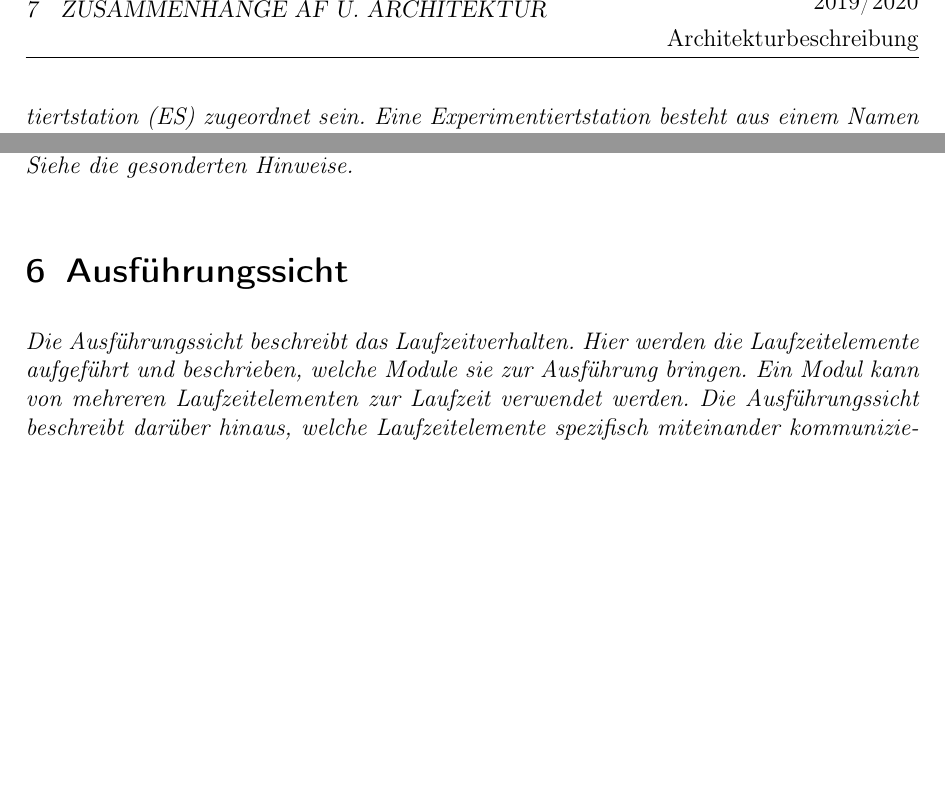
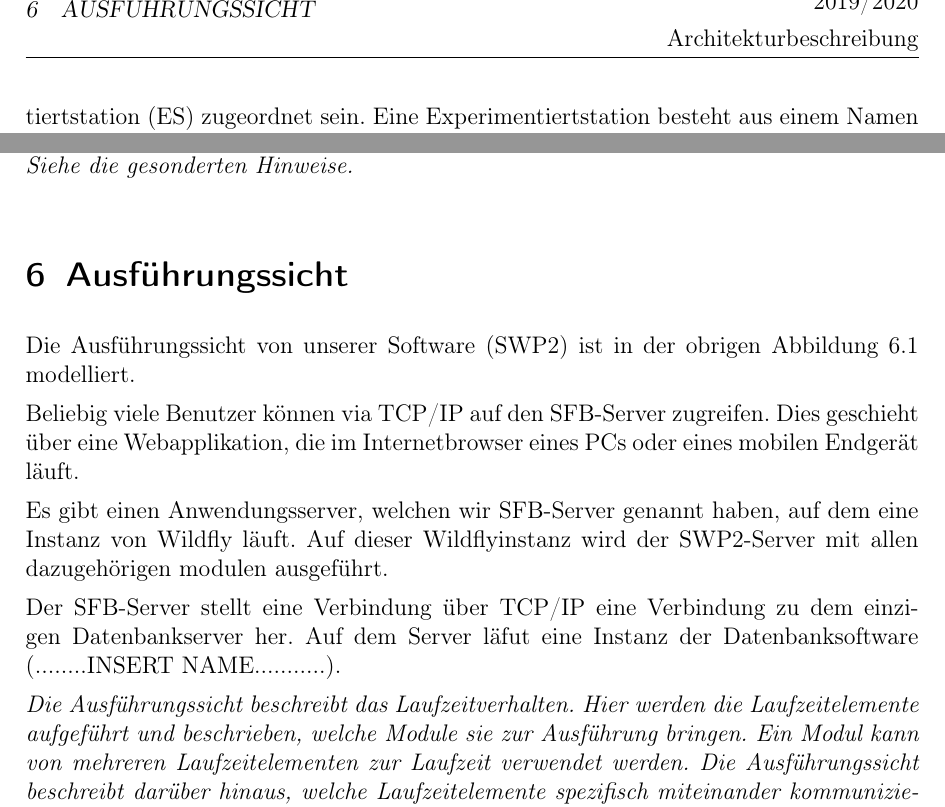
Before and after one commit to fkehlenb/softwareprojekt-2, a LaTeX document (doc/Architekturbeschreibung.tex): two parts of page 24 of 25, joined at a grey line, cut at the place of the change, the shorter picture padded with empty space. Compiled offline with pdfLaTeX.

Commit message:
Text für 6. Ausführungssicht

```diff
--- a/doc/Architekturbeschreibung.tex
+++ b/doc/Architekturbeschreibung.tex
@@ -888,6 +888,16 @@ Dies wird so gehandhabt, da man im Nachhinein, nachdem eine Prozesskette instanz
 \section{Ausführungssicht}
 
 \label{sec:ausfuehrung}
+
+{ Die Ausführungssicht von unserer Software (SWP2) ist in der obrigen Abbildung 6.1 modelliert.
+
+Beliebig viele Benutzer können via TCP/IP auf den SFB-Server zugreifen. Dies geschieht über eine Webapplikation, die im Internetbrowser eines PCs oder eines mobilen Endgerät läuft.
+
+Es gibt einen Anwendungsserver, welchen wir SFB-Server genannt haben, auf dem eine Instanz von Wildfly läuft. Auf dieser Wildflyinstanz wird der SWP2-Server mit allen dazugehörigen modulen ausgeführt.
+
+Der SFB-Server stellt eine Verbindung über TCP/IP eine Verbindung zu dem einzigen Datenbankserver her. Auf dem Server läfut eine Instanz der Datenbanksoftware (........INSERT NAME...........).
+
+}
 
 {\it
 Die Ausführungssicht beschreibt das Laufzeitverhalten. Hier
```
Also changed, not shown: doc/Architekturbeschreibung.tex (2 more changed lines).
